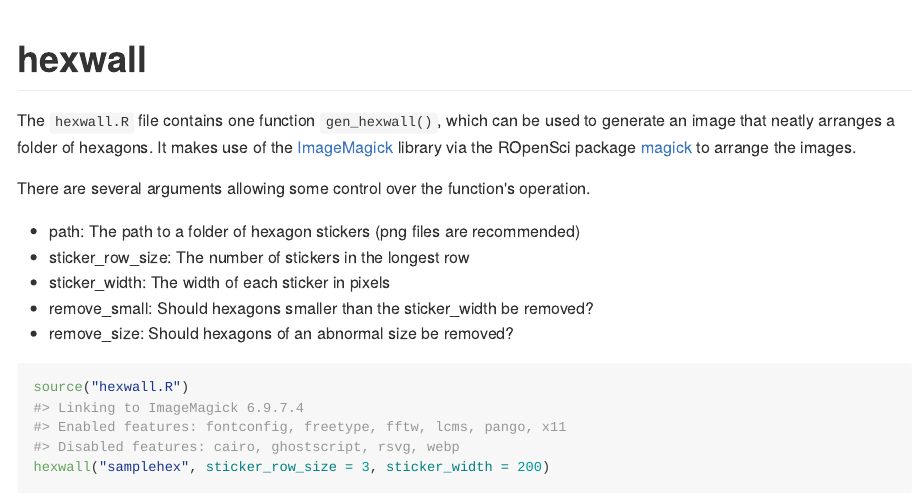
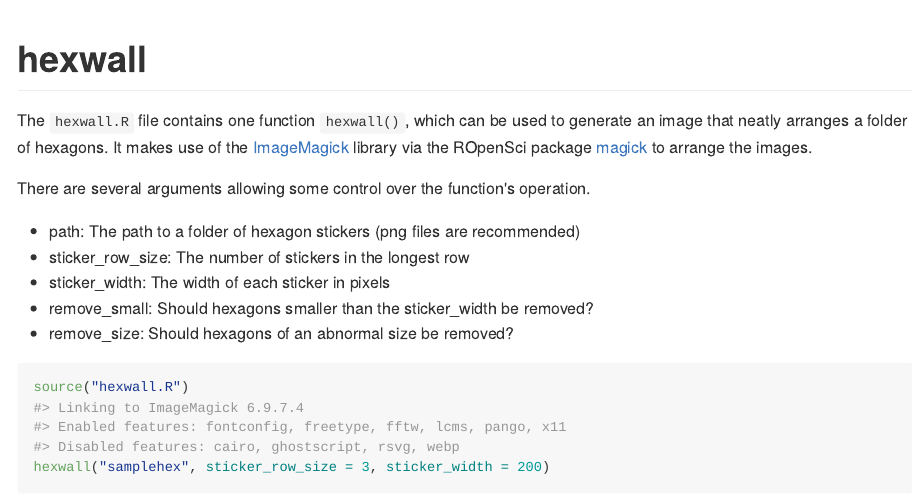
Before and after one commit to mitchelloharawild/hexwall, an R Markdown document (README.Rmd): the page in a window 1100 px wide, from its top. The pictures show the output file README.md that the author committed with the source, drawn offline in the style of GitHub.

Commit message:
Fixed README description

````diff
--- a/README.Rmd
+++ b/README.Rmd
@@ -12,7 +12,7 @@ knitr::opts_chunk$set(
 ```
 # hexwall
 
-The `hexwall.R` file contains one function `gen_hexwall()`, which can be used to generate an image that neatly arranges a folder of hexagons. It makes use of the [ImageMagick](https://www.imagemagick.org/) library via the ROpenSci package [magick](https://github.com/ropensci/magick) to arrange the images.
+The `hexwall.R` file contains one function `hexwall()`, which can be used to generate an image that neatly arranges a folder of hexagons. It makes use of the [ImageMagick](https://www.imagemagick.org/) library via the ROpenSci package [magick](https://github.com/ropensci/magick) to arrange the images.
 
 There are several arguments allowing some control over the function's operation.
 
````
Also changed, not shown: README.md.
